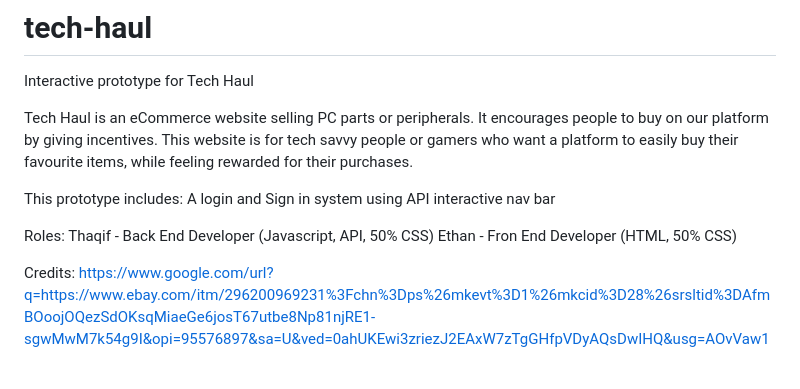
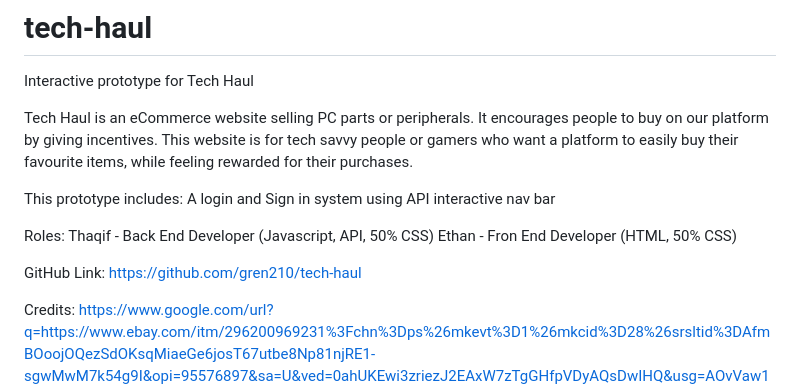
Before and after one commit to gren210/tech-haul, a Markdown page: README.md, the part around the change. GitHub-like rendering; blank space fills up the shorter version.

```diff
--- a/README.md
+++ b/README.md
@@ -10,6 +10,8 @@ interactive nav bar
 Roles:
 Thaqif - Back End Developer (Javascript, API, 50% CSS)
 Ethan - Fron End Developer (HTML, 50% CSS)
+
+GitHub Link: https://github.com/gren210/tech-haul
 
 Credits:
 https://www.google.com/url?q=https://www.ebay.com/itm/296200969231%3Fchn%3Dps%26mkevt%3D1%26mkcid%3D28%26srsltid%3DAfmBOoojOQezSdOKsqMiaeGe6josT67utbe8Np81njRE1-sgwMwM7k54g9I&opi=95576897&sa=U&ved=0ahUKEwi3zriezJ2EAxW7zTgGHfpVDyAQsDwIHQ&usg=AOvVaw1uOFQYmlenUXIzX9oTWc1L
```
